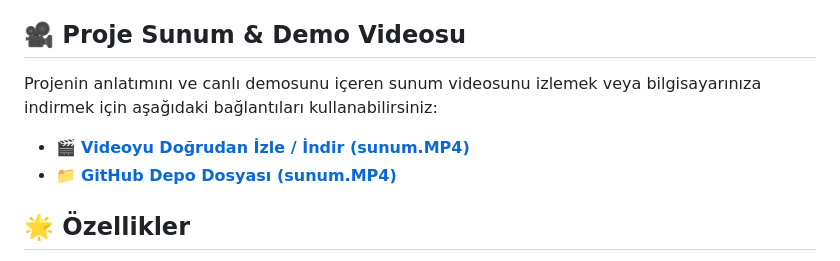
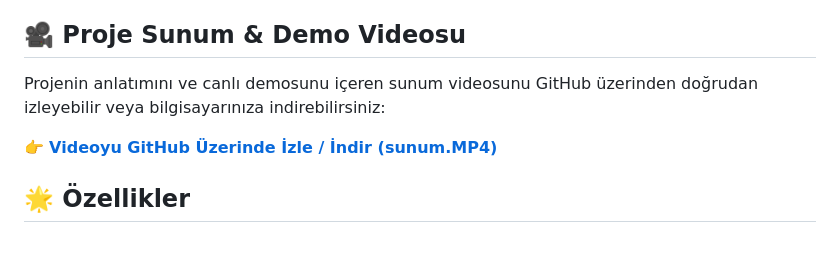
Before and after one commit to nehlr/MileZero-AI, a Markdown page: README.md, the part around the change. Drawn GitHub-style.

```diff
--- a/README.md
+++ b/README.md
@@ -5,9 +5,9 @@ Bu proje, Microsoft Foundry Local kullanılarak geliştirilmiş tamamen çevrimd
 Öğrencilerin veya araştırmacıların uzun belgeler (makaleler, notlar vb.) içerisinde kaybolmadan aradıkları bilgilere anında ulaşabilmelerini hedefler.
 
 ## 🎥 Proje Sunum & Demo Videosu
-Projenin anlatımını ve canlı demosunu içeren sunum videosunu izlemek veya bilgisayarınıza indirmek için aşağıdaki bağlantıları kullanabilirsiniz:
-- 🎬 [**Videoyu Doğrudan İzle / İndir (sunum.MP4)**](https://raw.githubusercontent.com/nehlr/MileZero-AI/main/sunum.MP4)
-- 📁 [**GitHub Depo Dosyası (sunum.MP4)**](./sunum.MP4)
+Projenin anlatımını ve canlı demosunu içeren sunum videosunu GitHub üzerinden doğrudan izleyebilir veya bilgisayarınıza indirebilirsiniz:
+
+👉 [**Videoyu GitHub Üzerinde İzle / İndir (sunum.MP4)**](./sunum.MP4)
 
 ## 🌟 Özellikler
 - **Tamamen Yerel Çalışma:** Hiçbir veri internete veya buluta gönderilmez. Tüm veritabanı, arama ve yapay zeka işlemleri kullanıcının kendi donanımında gerçekleşir.
```
